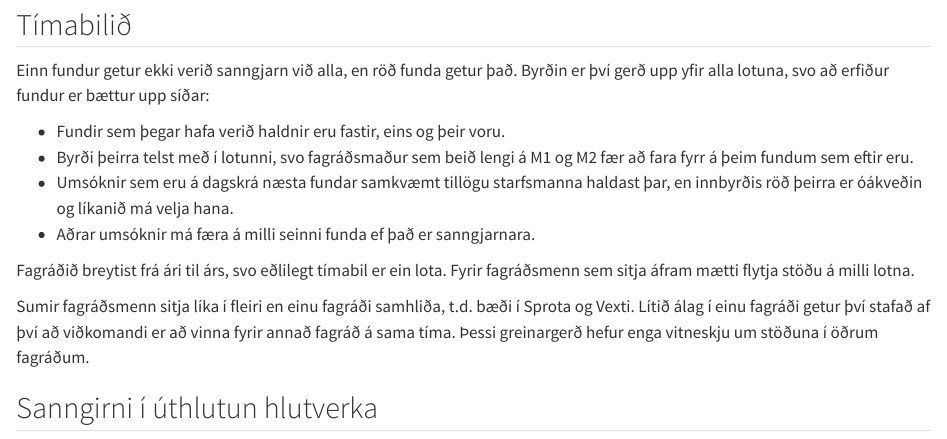
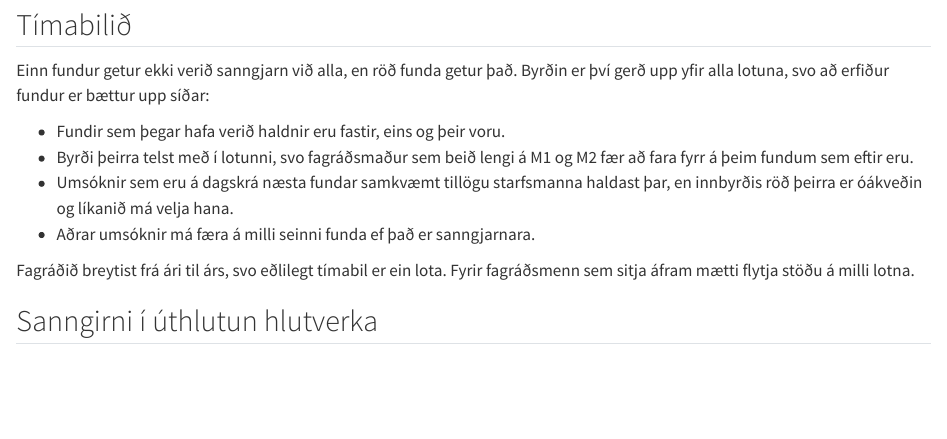
Before and after one commit to HI-IDN/IDeLM-panel-fairness, a Quarto document (docs/fairness.qmd): the page in a window 1100 px wide, from 3970 px down. Rendered offline with R 4.5, knitr and Pandoc in place of Quarto, with nearby package versions; drawn as R Markdown's standard HTML page in place of the format the file asks for.

Commit message:
Move the several-panels note to the assumptions
Co-Authored-By: Claude Opus 5.5 (1M context) <noreply@anthropic.com>

```diff
--- a/docs/fairness.qmd
+++ b/docs/fairness.qmd
@@ -172,10 +172,6 @@ yfir alla lotuna, svo að erfiður fundur er bættur upp síðar:
 Fagráðið breytist frá ári til árs, svo eðlilegt tímabil er ein lota. Fyrir fagráðsmenn sem sitja
 áfram mætti flytja stöðu á milli lotna.
 
-Sumir fagráðsmenn sitja líka í fleiri en einu fagráði samhliða, t.d. bæði í Sprota og Vexti. Lítið
-álag í einu fagráði getur því stafað af því að viðkomandi er að vinna fyrir annað fagráð á sama
-tíma. Þessi greinargerð hefur enga vitneskju um stöðuna í öðrum fagráðum.
-
 ## Sanngirni í úthlutun hlutverka
 
 Fundaskipanin er seinni ákvörðunin af tveimur. Sú fyrri, hver er ritstjóri og hverjir lesarar á
```
Also changed, not shown: docs/limitations.qmd (+3 -0 lines).
